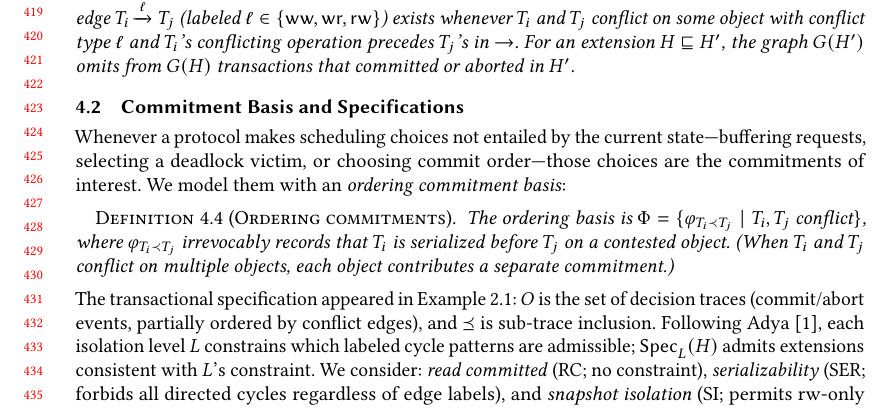
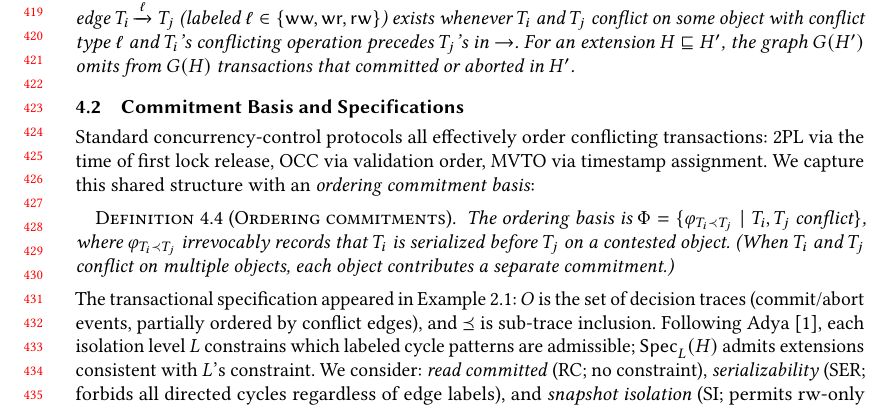
Before and after one commit to jhellerstein/provenance, a LaTeX paper (main.tex): part of page 9 of 37, cut so that both start at the same text. Compiled offline with pdfLaTeX.

Commit message:
Justify ordering basis: 2PL, OCC, MVTO all order conflicting transactions

```diff
--- a/main.tex
+++ b/main.tex
@@ -906,10 +906,11 @@ SI~\cite{adya1999weak} to a per-tuple depth comparison.
 \subsection{Commitment Basis and Specifications}
 \label{sec:scheduling-basis}
 
-Whenever a protocol makes scheduling choices not entailed by the
-current state---buffering requests, selecting a deadlock victim, or
-choosing commit order---those choices are the commitments of interest.
-We model them with an \emph{ordering commitment basis}:
+Standard concurrency-control protocols all effectively order
+conflicting transactions: 2PL via the time of first lock release, OCC
+via validation order, MVTO via timestamp assignment.
+We capture this shared structure with an \emph{ordering commitment
+basis}:
 
 \begin{definition}[Ordering commitments]
   \label{def:commit-commitment}
```
